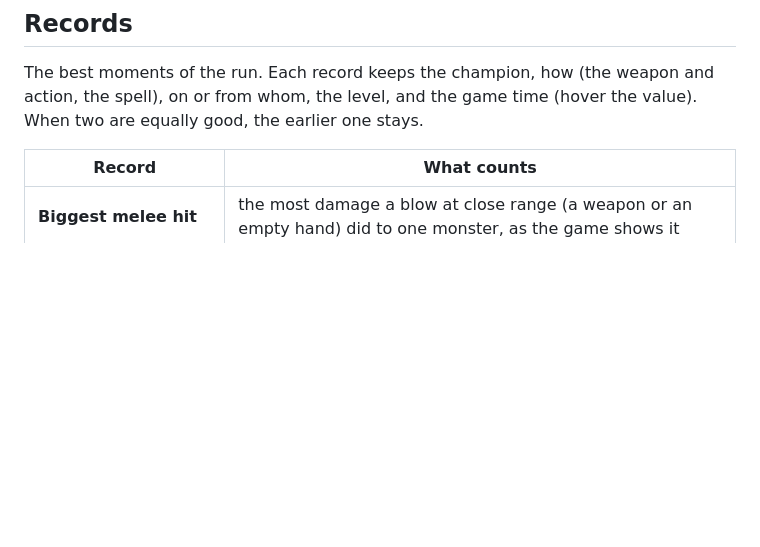
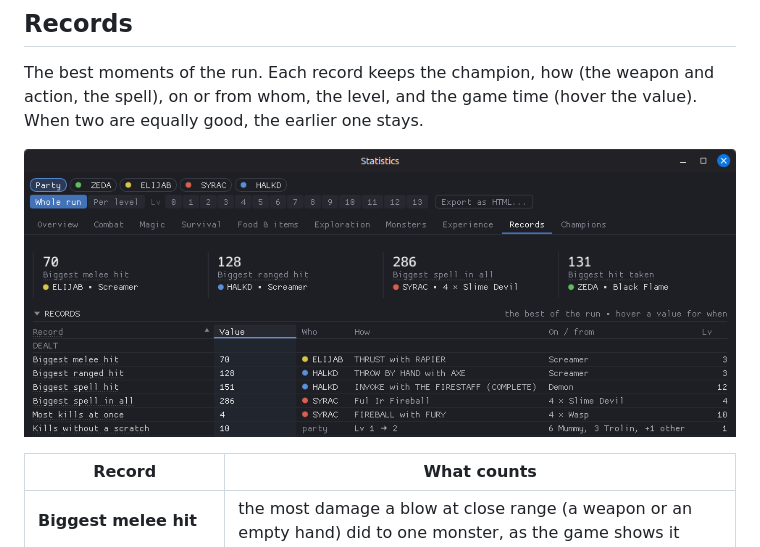
Before and after one commit to codebrewster/CSBWin-With-Automap, a Markdown page: docs/statistics-manual.md, the part around the change. Rendered like a GitHub page; pictures changed too: docs/images/statistics-records.png (added); blank space fills up the shorter version.

```diff
--- a/docs/statistics-manual.md
+++ b/docs/statistics-manual.md
@@ -450,6 +450,8 @@ The best moments of the run. Each record keeps the champion, how (the weapon and
 spell), on or from whom, the level, and the game time (hover the value). When two are equally good,
 the earlier one stays.
 
+![The Party's Records: the tiles, and the records dealt, each with who, how, on whom and the level](images/statistics-records.png)
+
 | Record | What counts |
 |---|---|
 | **Biggest melee hit** | the most damage a blow at close range (a weapon or an empty hand) did to one monster, as the game shows it |
```
Also changed, not shown: docs/automap-manual.md (+2 -0 lines), docs/recording-manual.md (+2 -0 lines), docs/images/automap-replay-pause.png (added), docs/images/replay-controls.png (added).
